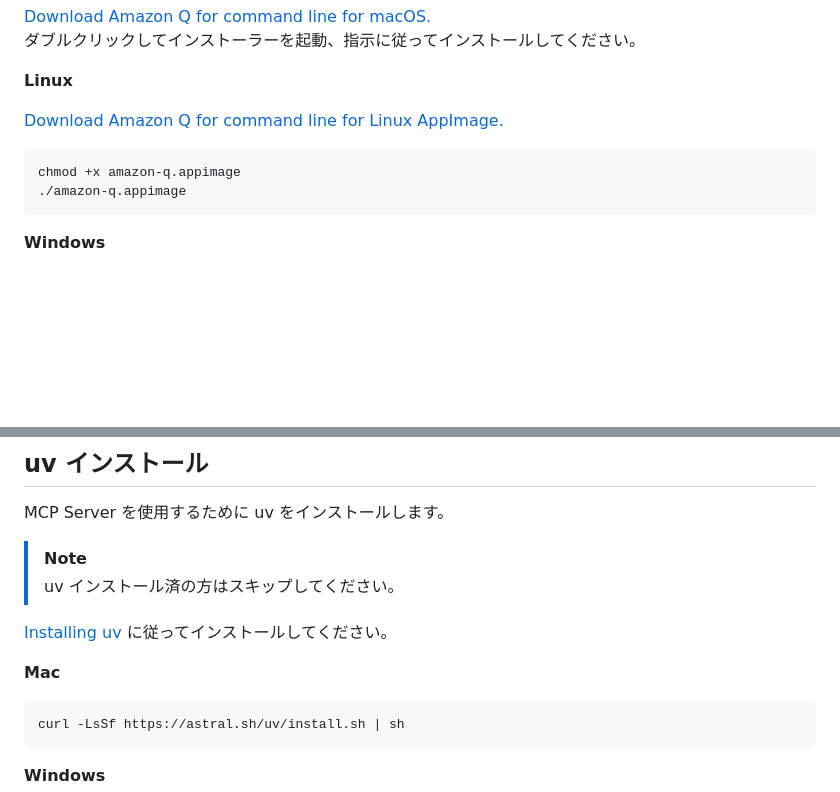
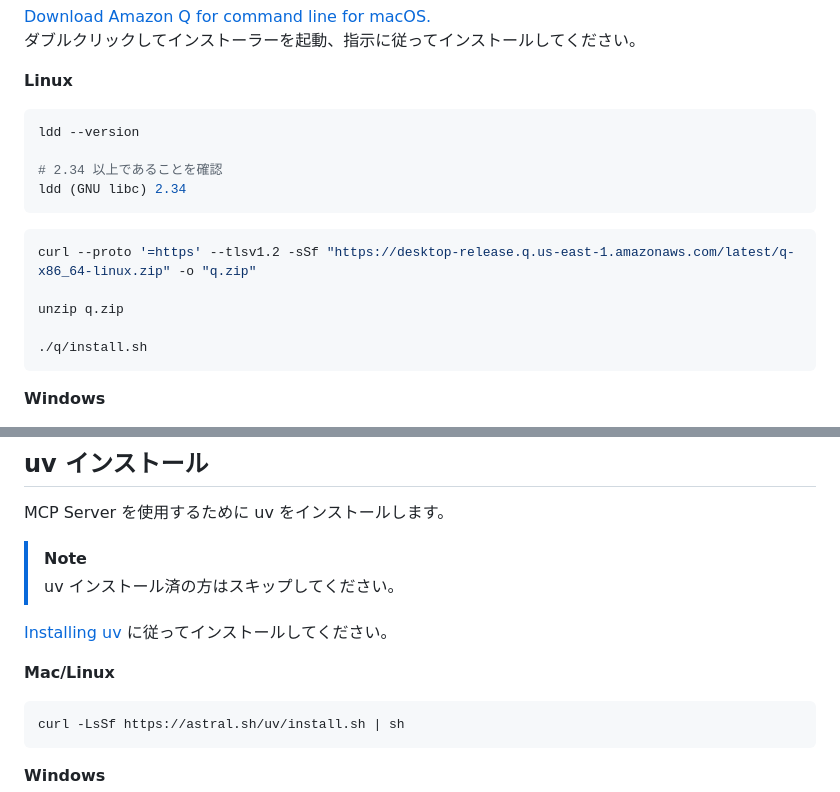
Before and after one commit to YoshiiRyo1/opsjaws-q-dev-handson, a Markdown page: 1.md, 2 parts joined by grey strips. Rendered like a GitHub page; blank space fills up the shorter version.

Commit message:
Linux向けのQ Developer CLIインストール手順を更新し、動作確認コマンドを追加

````diff
--- a/1.md
+++ b/1.md
@@ -18,11 +18,19 @@ Q Developer CLI をインストールします。
 
 **Linux**
 
-[Download Amazon Q for command line for Linux AppImage.](https://desktop-release.q.us-east-1.amazonaws.com/latest/amazon-q.appimage)
+```bash
+ldd --version
+
+# 2.34 以上であることを確認
+ldd (GNU libc) 2.34
+```
 
 ```bash
-chmod +x amazon-q.appimage
-./amazon-q.appimage
+curl --proto '=https' --tlsv1.2 -sSf "https://desktop-release.q.us-east-1.amazonaws.com/latest/q-x86_64-linux.zip" -o "q.zip"
+
+unzip q.zip
+
+./q/install.sh
 ```
 
 **Windows**
@@ -72,7 +80,7 @@ MCP Server を使用するために uv をインストールします。
 
 [Installing uv](https://docs.astral.sh/uv/getting-started/installation/) に従ってインストールしてください。
 
-**Mac**
+**Mac/Linux**
 
 ```bash
 curl -LsSf https://astral.sh/uv/install.sh | sh
````
